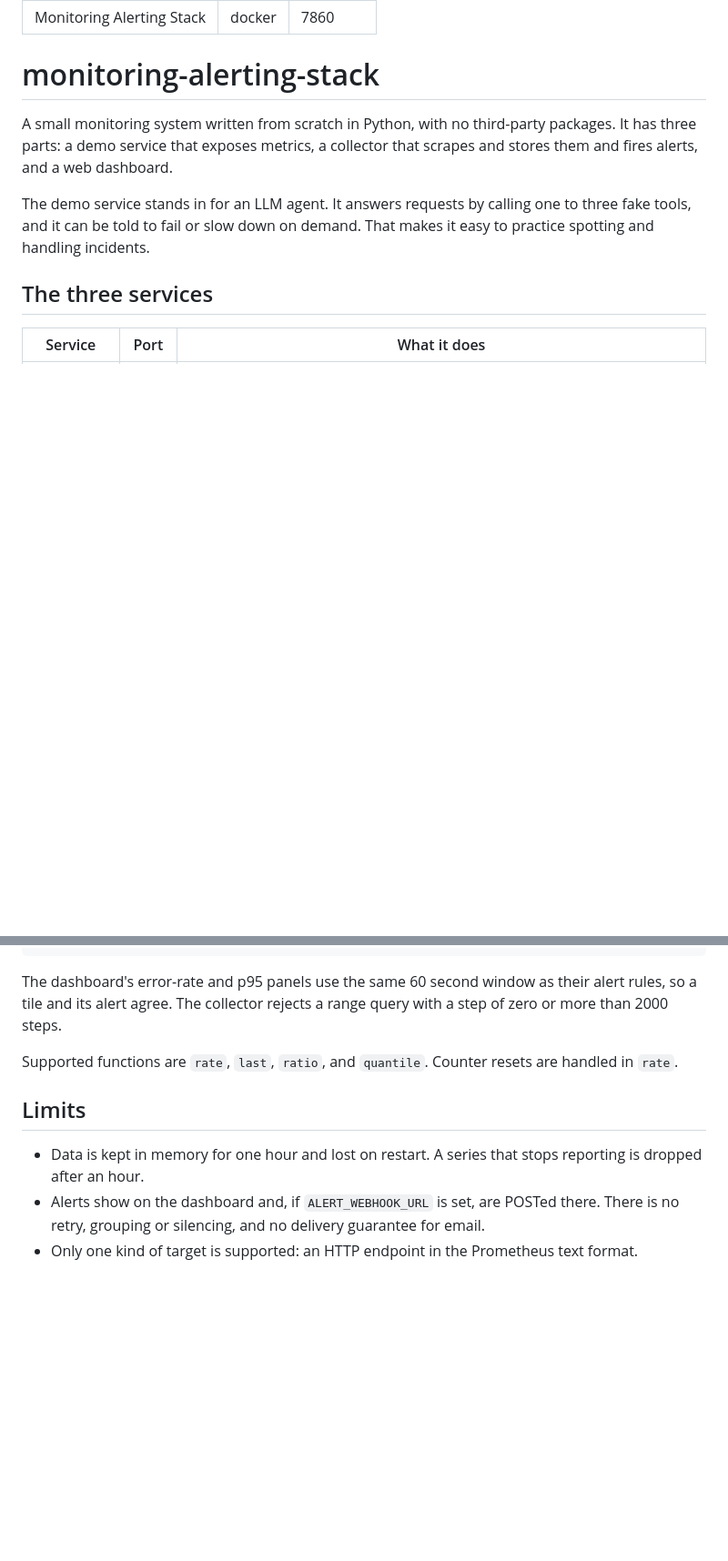
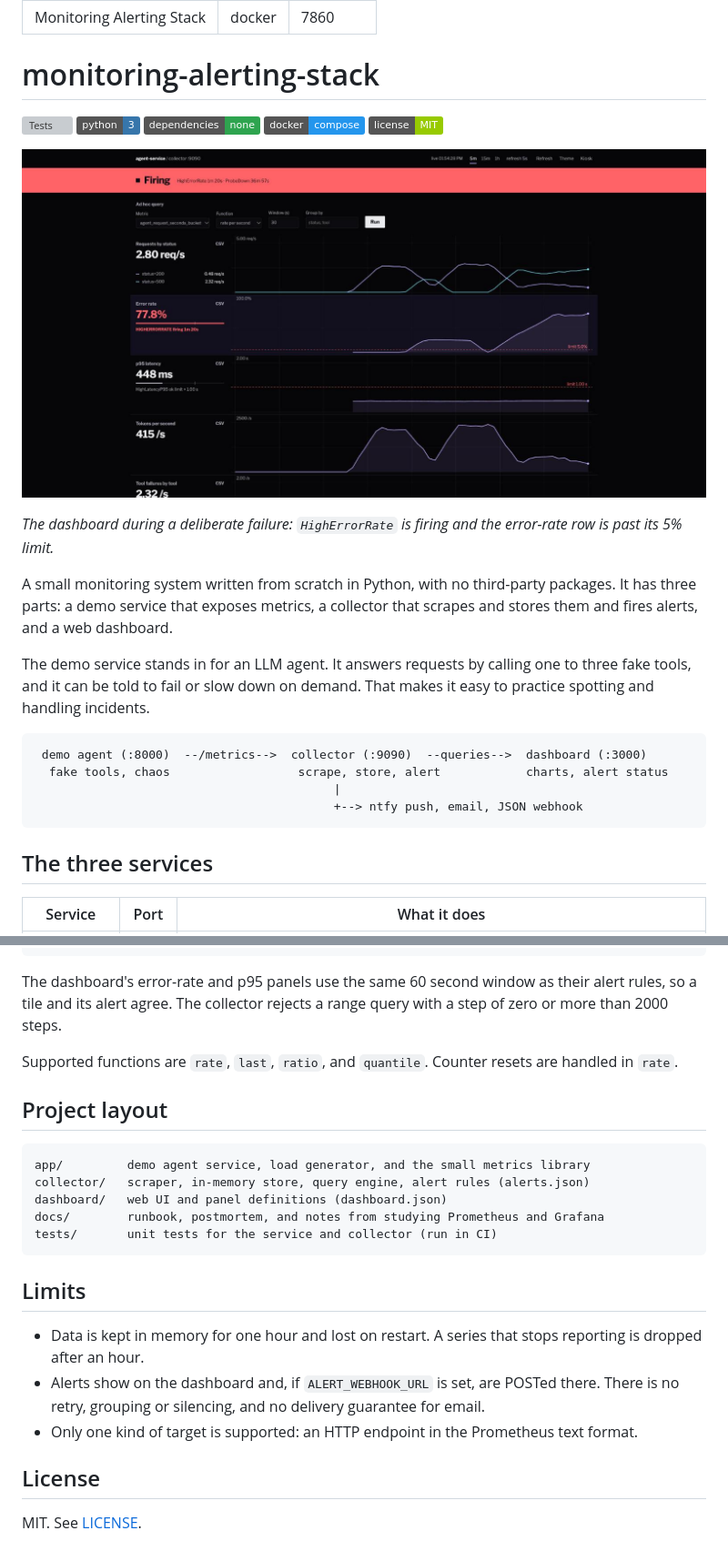
Before and after one commit to ma67-ex/monitoring-alerting-stack, a Markdown page: README.md, 2 parts joined by grey strips. Shown: that part at 91% size. Drawn GitHub-style; pictures changed too: docs/dashboard.jpg (added); badges without logos; blank space fills up the shorter version; grey boxes are pictures that could not be loaded.

Commit message:
Polish README and add MIT license: dashboard screenshot, badges, architecture diagram, project layout

````diff
--- a/README.md
+++ b/README.md
@@ -6,9 +6,26 @@ app_port: 7860
 
 # monitoring-alerting-stack
 
+[![Tests](https://github.com/ma67-ex/monitoring-alerting-stack/actions/workflows/test.yml/badge.svg)](https://github.com/ma67-ex/monitoring-alerting-stack/actions/workflows/test.yml)
+![Python](https://img.shields.io/badge/python-3-3776AB?logo=python&logoColor=white)
+![Dependencies](https://img.shields.io/badge/dependencies-none-2ea44f)
+![Docker](https://img.shields.io/badge/docker-compose-2496ED?logo=docker&logoColor=white)
+![License](https://img.shields.io/badge/license-MIT-green)
+
+![Dashboard with the HighErrorRate alert firing: status band, error rate at 77.8 percent against a 5 percent limit, request, latency and token charts on a shared time axis](docs/dashboard.jpg)
+
+*The dashboard during a deliberate failure: `HighErrorRate` is firing and the error-rate row is past its 5% limit.*
+
 A small monitoring system written from scratch in Python, with no third-party packages. It has three parts: a demo service that exposes metrics, a collector that scrapes and stores them and fires alerts, and a web dashboard.
 
 The demo service stands in for an LLM agent. It answers requests by calling one to three fake tools, and it can be told to fail or slow down on demand. That makes it easy to practice spotting and handling incidents.
+
+```
+ demo agent (:8000)  --/metrics-->  collector (:9090)  --queries-->  dashboard (:3000)
+  fake tools, chaos                  scrape, store, alert            charts, alert status
+                                          |
+                                          +--> ntfy push, email, JSON webhook
+```
 
 ## The three services
 
@@ -122,8 +138,22 @@ The dashboard's error-rate and p95 panels use the same 60 second window as their
 
 Supported functions are `rate`, `last`, `ratio`, and `quantile`. Counter resets are handled in `rate`.
 
+## Project layout
+
+```
+app/         demo agent service, load generator, and the small metrics library
+collector/   scraper, in-memory store, query engine, alert rules (alerts.json)
+dashboard/   web UI and panel definitions (dashboard.json)
+docs/        runbook, postmortem, and notes from studying Prometheus and Grafana
+tests/       unit tests for the service and collector (run in CI)
+```
+
 ## Limits
 
 - Data is kept in memory for one hour and lost on restart. A series that stops reporting is dropped after an hour.
 - Alerts show on the dashboard and, if `ALERT_WEBHOOK_URL` is set, are POSTed there. There is no retry, grouping or silencing, and no delivery guarantee for email.
 - Only one kind of target is supported: an HTTP endpoint in the Prometheus text format.
+
+## License
+
+MIT. See [LICENSE](LICENSE).
````
Also changed, not shown: other parts of README.md (+2 -3 lines), 1 other file.
